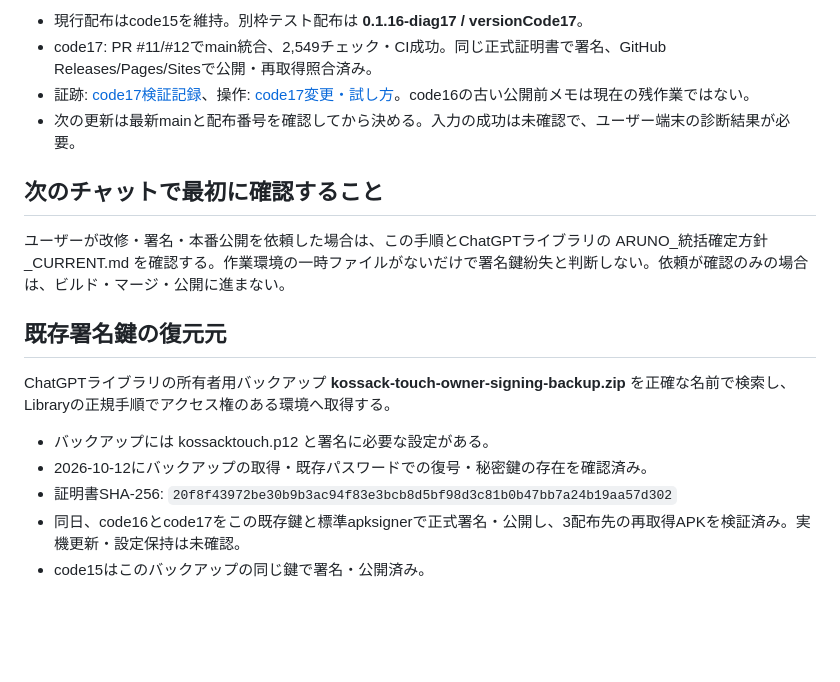
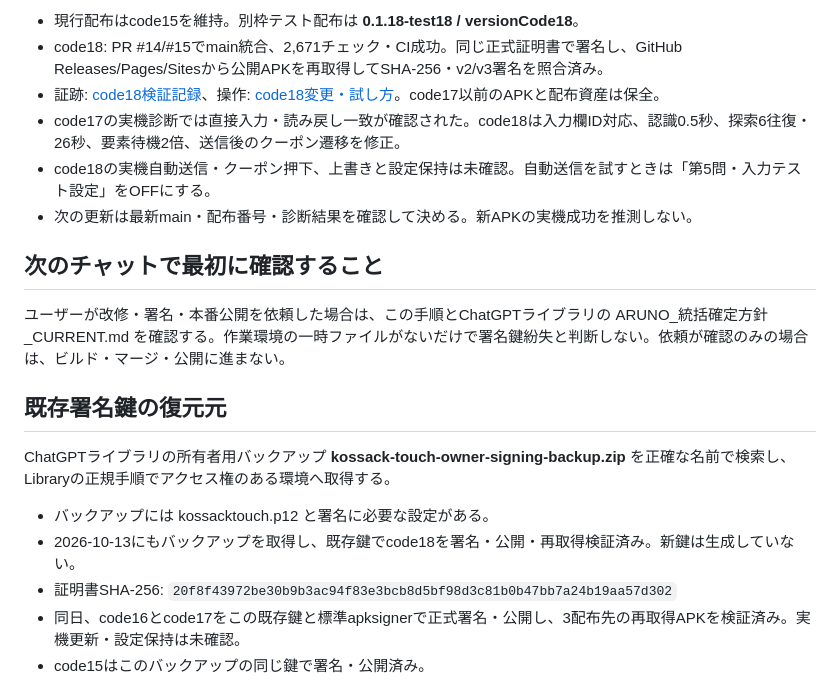
Before and after one commit to 45kikurage-rgb/kaito-zangi, a Markdown page: docs/signing-handoff.md, the part around one of its changes. Drawn GitHub-style; blank space fills up the shorter version.

```diff
--- a/docs/signing-handoff.md
+++ b/docs/signing-handoff.md
@@ -6,8 +6,10 @@
 
-- 現行配布はcode15を維持。別枠テスト配布は **0.1.16-diag17 / versionCode17**。
-- code17: PR #11/#12でmain統合、2,549チェック・CI成功。同じ正式証明書で署名、GitHub Releases/Pages/Sitesで公開・再取得照合済み。
-- 証跡: [code17検証記録](verification-diag17.md)、操作: [code17変更・試し方](release-notes-diag17.md)。code16の古い公開前メモは現在の残作業ではない。
-- 次の更新は最新mainと配布番号を確認してから決める。入力の成功は未確認で、ユーザー端末の診断結果が必要。
+- 現行配布はcode15を維持。別枠テスト配布は **0.1.18-test18 / versionCode18**。
+- code18: PR #14/#15でmain統合、2,671チェック・CI成功。同じ正式証明書で署名し、GitHub Releases/Pages/Sitesから公開APKを再取得してSHA-256・v2/v3署名を照合済み。
+- 証跡: [code18検証記録](verification-test18.md)、操作: [code18変更・試し方](release-notes-test18.md)。code17以前のAPKと配布資産は保全。
+- code17の実機診断では直接入力・読み戻し一致が確認された。code18は入力欄ID対応、認識0.5秒、探索6往復・26秒、要素待機2倍、送信後のクーポン遷移を修正。
+- code18の実機自動送信・クーポン押下、上書きと設定保持は未確認。自動送信を試すときは「第5問・入力テスト設定」をOFFにする。
+- 次の更新は最新main・配布番号・診断結果を確認して決める。新APKの実機成功を推測しない。
 
 ## 次のチャットで最初に確認すること
 
@@ -18,7 +20,7 @@
 ChatGPTライブラリの所有者用バックアップ **kossack-touch-owner-signing-backup.zip** を正確な名前で検索し、Libraryの正規手順でアクセス権のある環境へ取得する。
 
 - バックアップには kossacktouch.p12 と署名に必要な設定がある。
-- 2026-10-12にバックアップの取得・既存パスワードでの復号・秘密鍵の存在を確認済み。
+- 2026-10-13にもバックアップを取得し、既存鍵でcode18を署名・公開・再取得検証済み。新鍵は生成していない。
 - 証明書SHA-256: `20f8f43972be30b9b3ac94f83e3bcb8d5bf98d3c81b0b47bb7a24b19aa57d302`
 - 同日、code16とcode17をこの既存鍵と標準apksignerで正式署名・公開し、3配布先の再取得APKを検証済み。実機更新・設定保持は未確認。
 - code15はこのバックアップの同じ鍵で署名・公開済み。
```
Also changed, not shown: other parts of docs/signing-handoff.md (+2 -2 lines), docs/verification-test18.md (added, +48 -0 lines).
